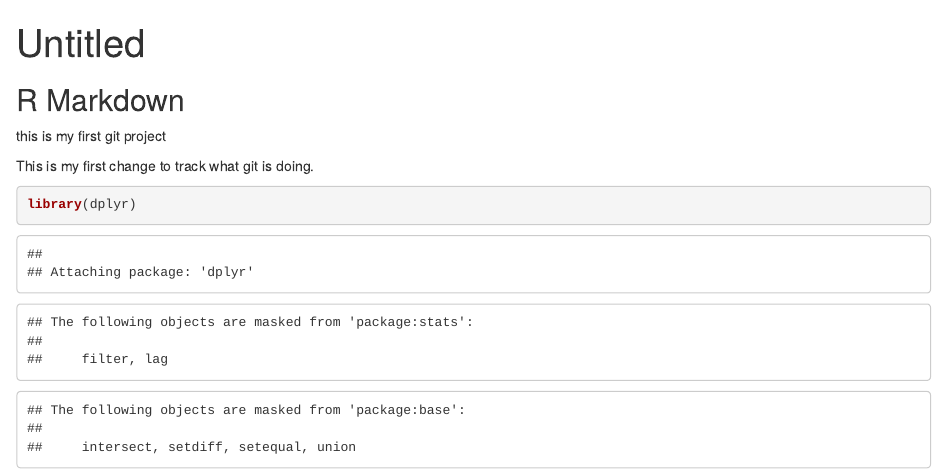
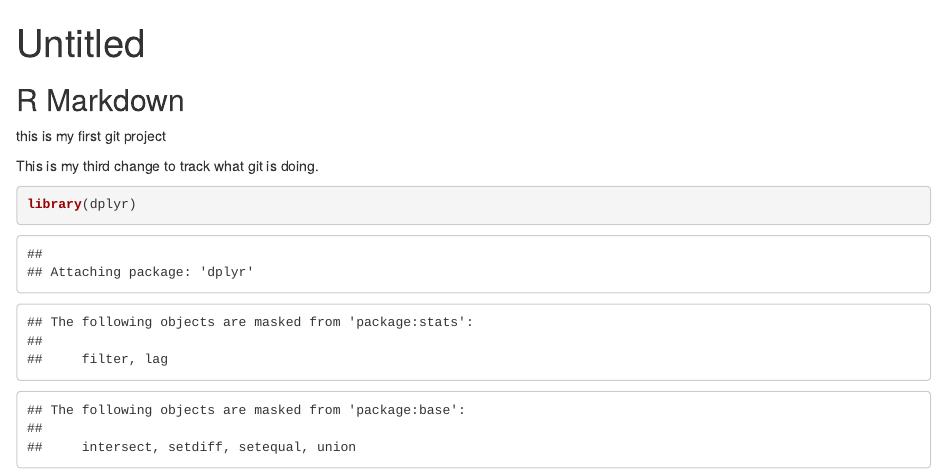
Before and after one commit to dannac/myfirstgit, an R Markdown document (lab-notebook/mynotes.Rmd): the page in a window 1100 px wide, from its top. Rendered offline with R 4.5, knitr and Pandoc, with nearby package versions.

Commit message:
this is my third commit

````diff
--- a/lab-notebook/mynotes.Rmd
+++ b/lab-notebook/mynotes.Rmd
@@ -11,7 +11,7 @@ knitr::opts_chunk$set(echo = TRUE)
 
 this is my first git project
 
-This is my first change to track what git is doing.
+This is my third change to track what git is doing.
 
 ```{r}
 library(dplyr)
````
